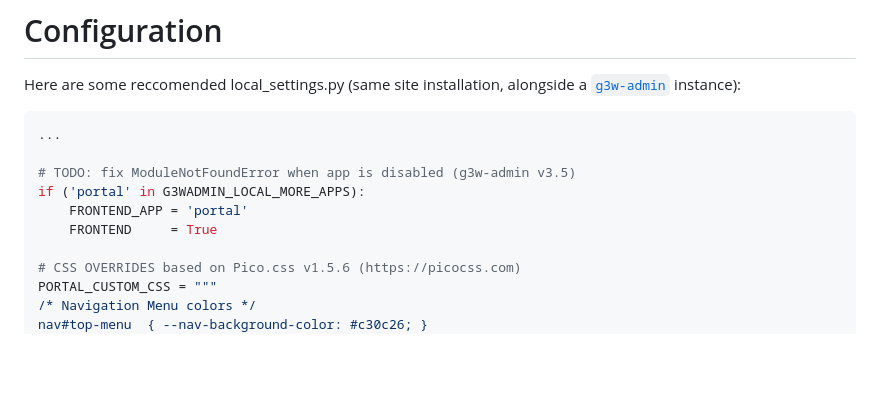
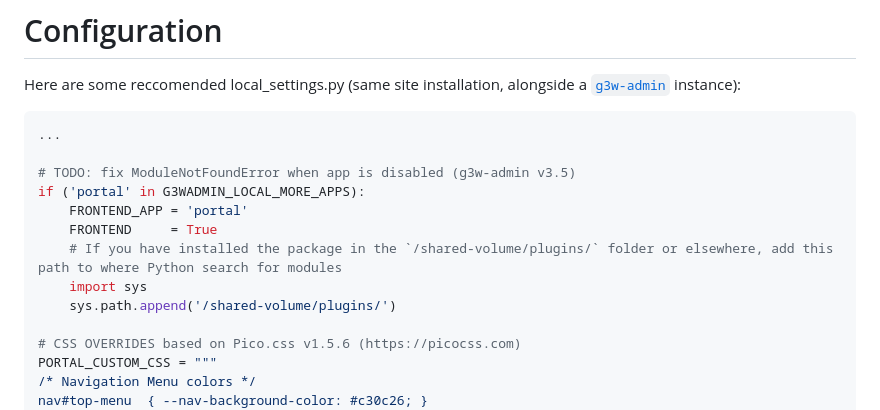
Before and after one commit to g3w-suite/g3w-admin-portal, a Markdown page: README.md, the part around the change. GitHub-like rendering; blank space fills up the shorter version.

Commit message:
Update README with plugin path instructions
Add note about including plugin path for module search

```diff
--- a/README.md
+++ b/README.md
@@ -82,6 +82,9 @@ Here are some reccomended local_settings.py (same site installation, alongside a
 if ('portal' in G3WADMIN_LOCAL_MORE_APPS):
     FRONTEND_APP = 'portal'
     FRONTEND     = True
+    # If you have installed the package in the `/shared-volume/plugins/` folder or elsewhere, add this path to where Python search for modules
+    import sys
+    sys.path.append('/shared-volume/plugins/')
 
 # CSS OVERRIDES based on Pico.css v1.5.6 (https://picocss.com)
 PORTAL_CUSTOM_CSS = """
```
